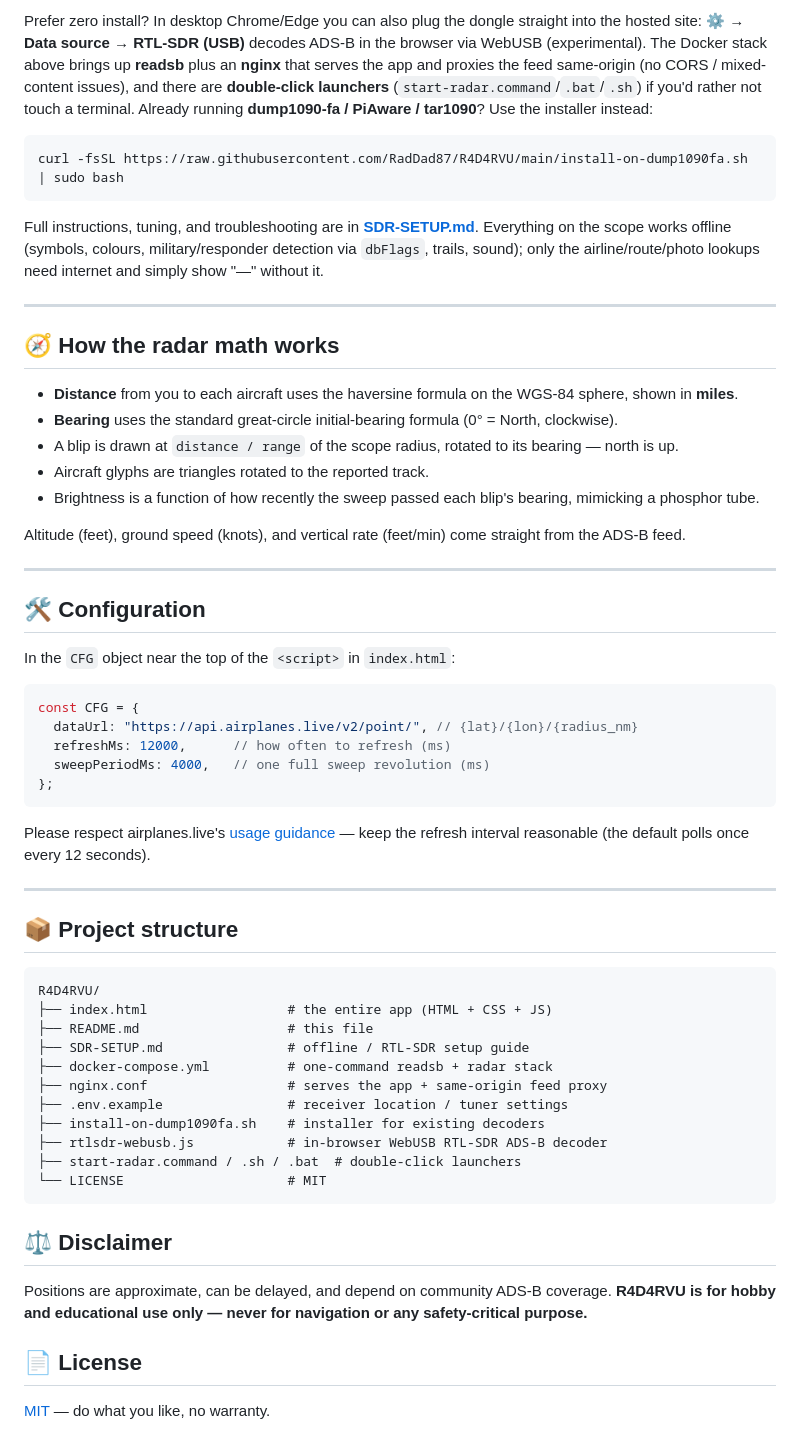
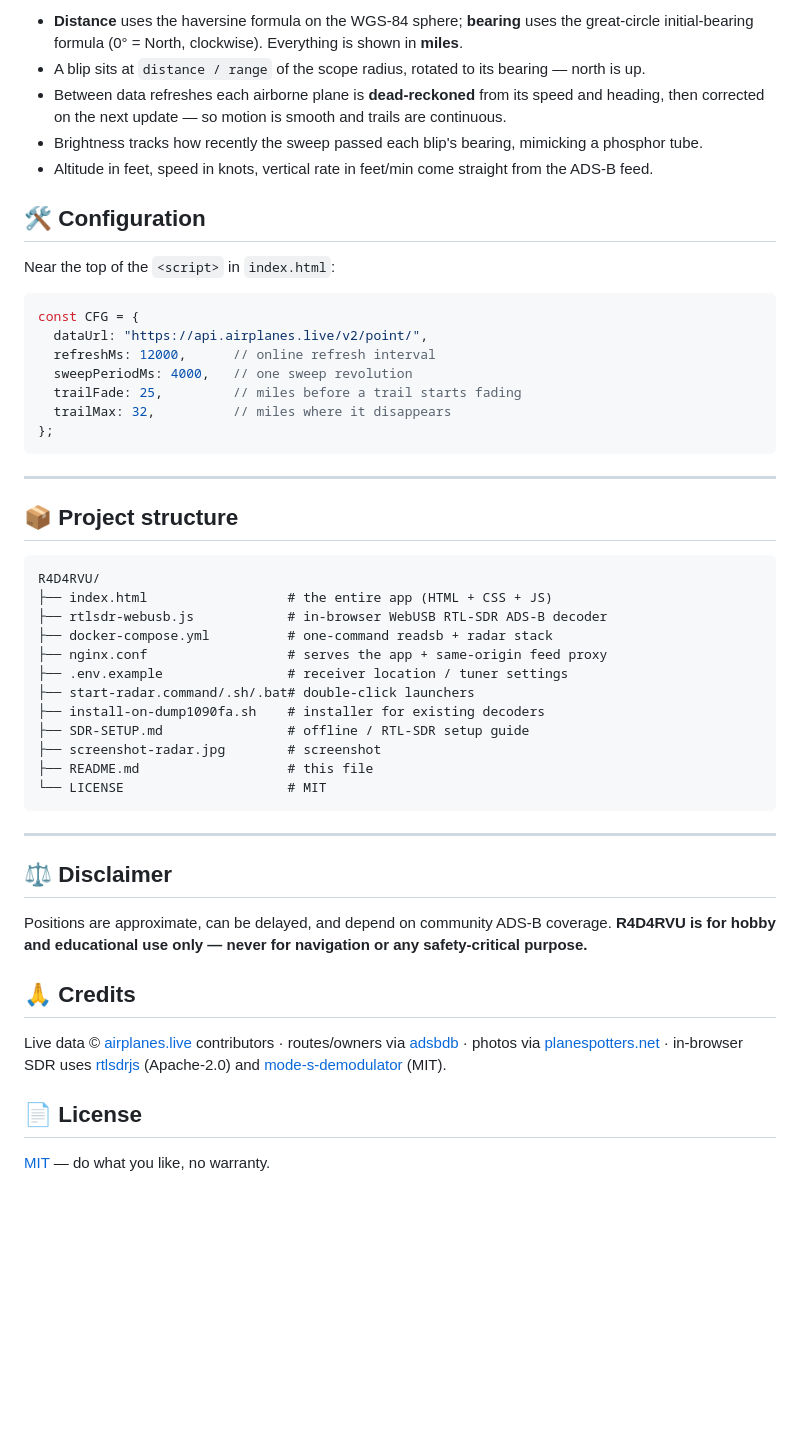
Before and after one commit to RadDad87/R4D4RVU, a Markdown page: README.md, the part around one of its changes. Drawn GitHub-style; blank space fills up the shorter version.

````diff
--- a/README.md
+++ b/README.md
@@ -99,38 +92,22 @@ docker compose up -d
-Prefer zero install? In desktop Chrome/Edge you can also plug the dongle straight into the hosted site: **⚙ → Data source → RTL-SDR (USB)** decodes ADS-B in the browser via WebUSB (experimental). The Docker stack above brings up **readsb** plus an **nginx** that serves the app and proxies the feed same-origin (no CORS / mixed-content issues), and there are **double-click launchers** (`start-radar.command`/`.bat`/`.sh`) if you'd rather not touch a terminal. Already running **dump1090-fa / PiAware / tar1090**? Use the installer instead:
-
-```bash
-curl -fsSL https://raw.githubusercontent.com/RadDad87/R4D4RVU/main/install-on-dump1090fa.sh | sudo bash
-```
-
-Full instructions, tuning, and troubleshooting are in **[SDR-SETUP.md](SDR-SETUP.md)**. Everything on the scope works offline (symbols, colours, military/responder detection via `dbFlags`, trails, sound); only the airline/route/photo lookups need internet and simply show "—" without it.
-
----
-
-## 🧭 How the radar math works
-
-- **Distance** from you to each aircraft uses the haversine formula on the WGS-84 sphere, shown in **miles**.
-- **Bearing** uses the standard great-circle initial-bearing formula (0° = North, clockwise).
-- A blip is drawn at `distance / range` of the scope radius, rotated to its bearing — north is up.
-- Aircraft glyphs are triangles rotated to the reported track.
-- Brightness is a function of how recently the sweep passed each blip's bearing, mimicking a phosphor tube.
-
-Altitude (feet), ground speed (knots), and vertical rate (feet/min) come straight from the ADS-B feed.
-
----
+- **Distance** uses the haversine formula on the WGS-84 sphere; **bearing** uses the great-circle initial-bearing formula (0° = North, clockwise). Everything is shown in **miles**.
+- A blip sits at `distance / range` of the scope radius, rotated to its bearing — north is up.
+- Between data refreshes each airborne plane is **dead-reckoned** from its speed and heading, then corrected on the next update — so motion is smooth and trails are continuous.
+- Brightness tracks how recently the sweep passed each blip's bearing, mimicking a phosphor tube.
+- Altitude in feet, speed in knots, vertical rate in feet/min come straight from the ADS-B feed.
 
 ## 🛠️ Configuration
 
-In the `CFG` object near the top of the `<script>` in `index.html`:
+Near the top of the `<script>` in `index.html`:
 
 ```js
 const CFG = {
-  dataUrl: "https://api.airplanes.live/v2/point/", // {lat}/{lon}/{radius_nm}
-  refreshMs: 12000,      // how often to refresh (ms)
-  sweepPeriodMs: 4000,   // one full sweep revolution (ms)
+  dataUrl: "https://api.airplanes.live/v2/point/",
+  refreshMs: 12000,      // online refresh interval
+  sweepPeriodMs: 4000,   // one sweep revolution
+  trailFade: 25,         // miles before a trail starts fading
+  trailMax: 32,          // miles where it disappears
 };
 ```
-
-Please respect airplanes.live's [usage guidance](https://airplanes.live/api-guide/) — keep the refresh interval reasonable (the default polls once every 12 seconds).
 
 ---
 
@@ -139,21 +116,28 @@ Please respect airplanes.live's [usage guidance](https://airplanes.live/api-guid
 ```
 R4D4RVU/
 ├── index.html                  # the entire app (HTML + CSS + JS)
-├── README.md                   # this file
-├── SDR-SETUP.md                # offline / RTL-SDR setup guide
+├── rtlsdr-webusb.js            # in-browser WebUSB RTL-SDR ADS-B decoder
 ├── docker-compose.yml          # one-command readsb + radar stack
 ├── nginx.conf                  # serves the app + same-origin feed proxy
 ├── .env.example                # receiver location / tuner settings
+├── start-radar.command/.sh/.bat# double-click launchers
 ├── install-on-dump1090fa.sh    # installer for existing decoders
-├── rtlsdr-webusb.js            # in-browser WebUSB RTL-SDR ADS-B decoder
-├── start-radar.command / .sh / .bat  # double-click launchers
+├── SDR-SETUP.md                # offline / RTL-SDR setup guide
+├── screenshot-radar.jpg        # screenshot
+├── README.md                   # this file
 └── LICENSE                     # MIT
 ```
+
+---
 
 ## ⚖️ Disclaimer
 
 Positions are approximate, can be delayed, and depend on community ADS-B coverage. **R4D4RVU is for hobby and educational use only — never for navigation or any safety-critical purpose.**
 
+## 🙏 Credits
+
+Live data © [airplanes.live](https://airplanes.live) contributors · routes/owners via [adsbdb](https://www.adsbdb.com) · photos via [planespotters.net](https://www.planespotters.net) · in-browser SDR uses [rtlsdrjs](https://github.com/sandeepmistry/rtlsdrjs) (Apache-2.0) and [mode-s-demodulator](https://github.com/watson/mode-s-demodulator) (MIT).
+
 ## 📄 License
 
 [MIT](LICENSE) — do what you like, no warranty.
````
Also changed, not shown: other parts of README.md (+56 -63 lines), screenshot-radar.jpg (added).
